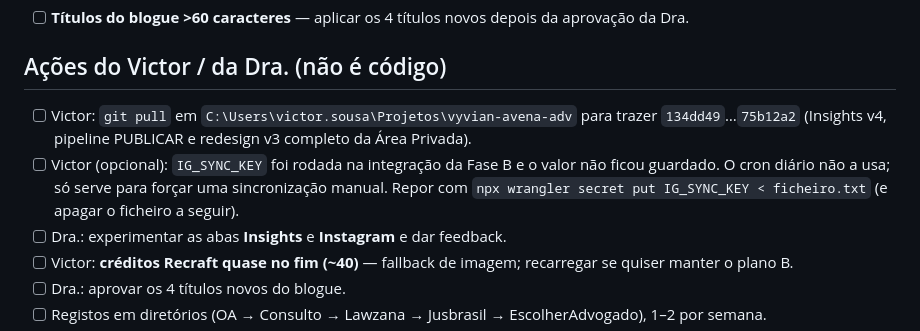
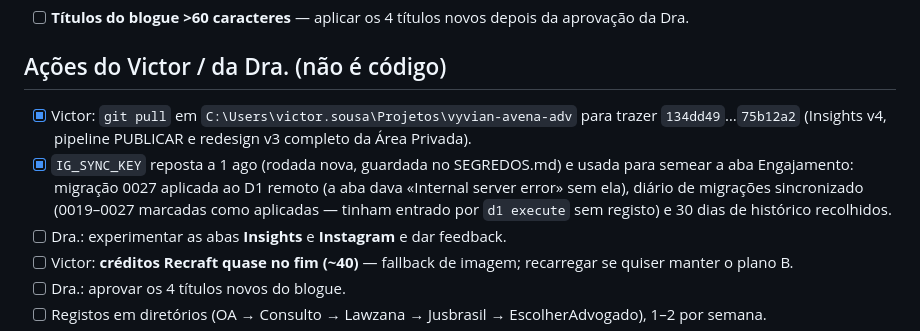
Before and after one commit to victor-level-hub/vyvian-avena-adv, a Markdown page: TODO.md, the part around the change. Rendered like a GitHub page.

Commit message:
docs(todo): aba Engajamento em produção — migração 0027 aplicada, diário de migrações sincronizado, IG_SYNC_KEY reposta
Co-Authored-By: Claude Opus 5 <noreply@anthropic.com>

```diff
--- a/TODO.md
+++ b/TODO.md
@@ -26,8 +26,8 @@
 
 ## Ações do Victor / da Dra. (não é código)
 
-- [ ] Victor: `git pull` em `C:\Users\victor.sousa\Projetos\vyvian-avena-adv` para trazer `134dd49`…`75b12a2` (Insights v4, pipeline PUBLICAR e redesign v3 completo da Área Privada).
-- [ ] Victor (opcional): `IG_SYNC_KEY` foi rodada na integração da Fase B e o valor não ficou guardado. O cron diário não a usa; só serve para forçar uma sincronização manual. Repor com `npx wrangler secret put IG_SYNC_KEY < ficheiro.txt` (e apagar o ficheiro a seguir).
+- [x] Victor: `git pull` em `C:\Users\victor.sousa\Projetos\vyvian-avena-adv` para trazer `134dd49`…`75b12a2` (Insights v4, pipeline PUBLICAR e redesign v3 completo da Área Privada).
+- [x] `IG_SYNC_KEY` reposta a 1 ago (rodada nova, guardada no SEGREDOS.md) e usada para semear a aba Engajamento: migração 0027 aplicada ao D1 remoto (a aba dava «Internal server error» sem ela), diário de migrações sincronizado (0019–0027 marcadas como aplicadas — tinham entrado por `d1 execute` sem registo) e 30 dias de histórico recolhidos.
 - [ ] Dra.: experimentar as abas **Insights** e **Instagram** e dar feedback.
 - [ ] Victor: **créditos Recraft quase no fim (~40)** — fallback de imagem; recarregar se quiser manter o plano B.
 - [ ] Dra.: aprovar os 4 títulos novos do blogue.
```
